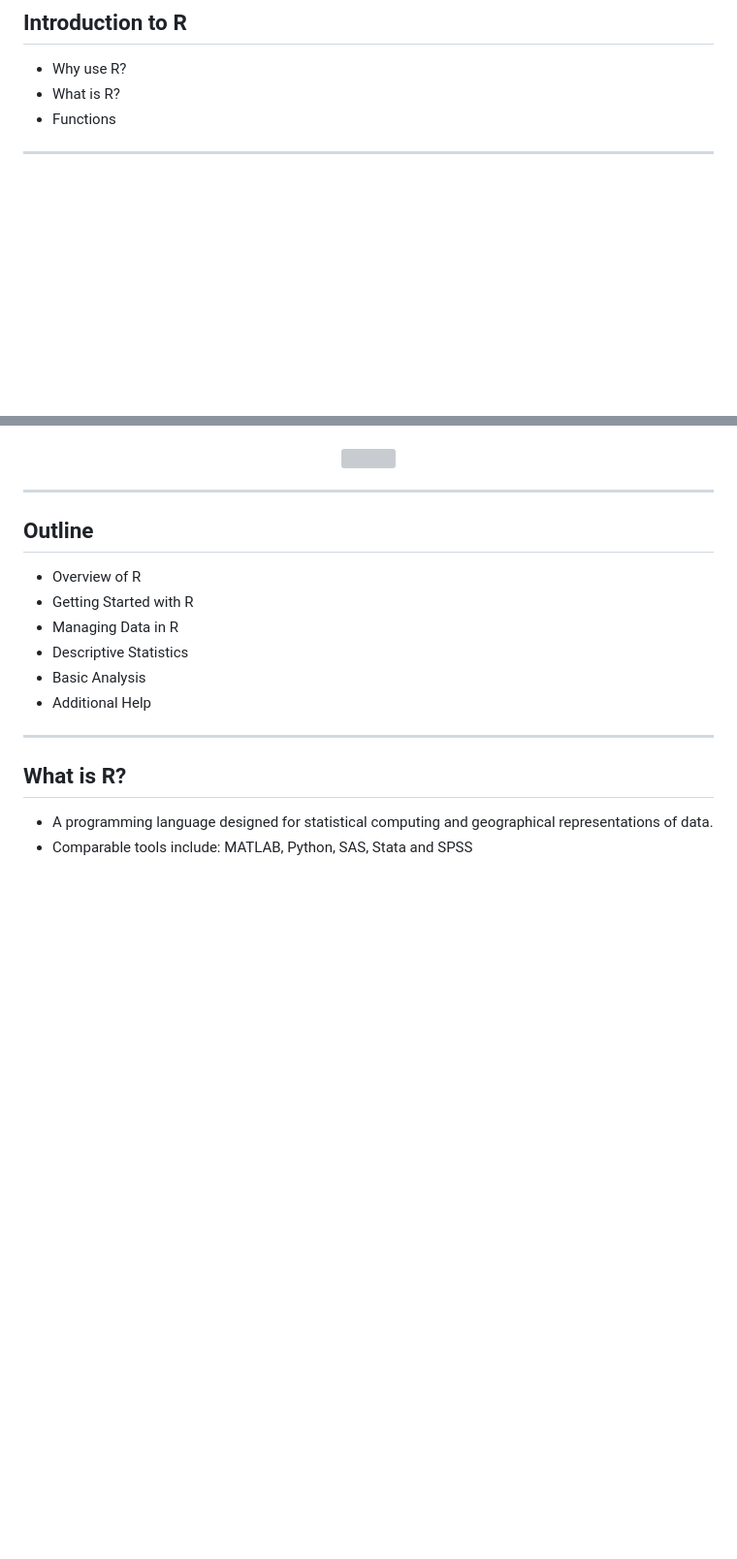
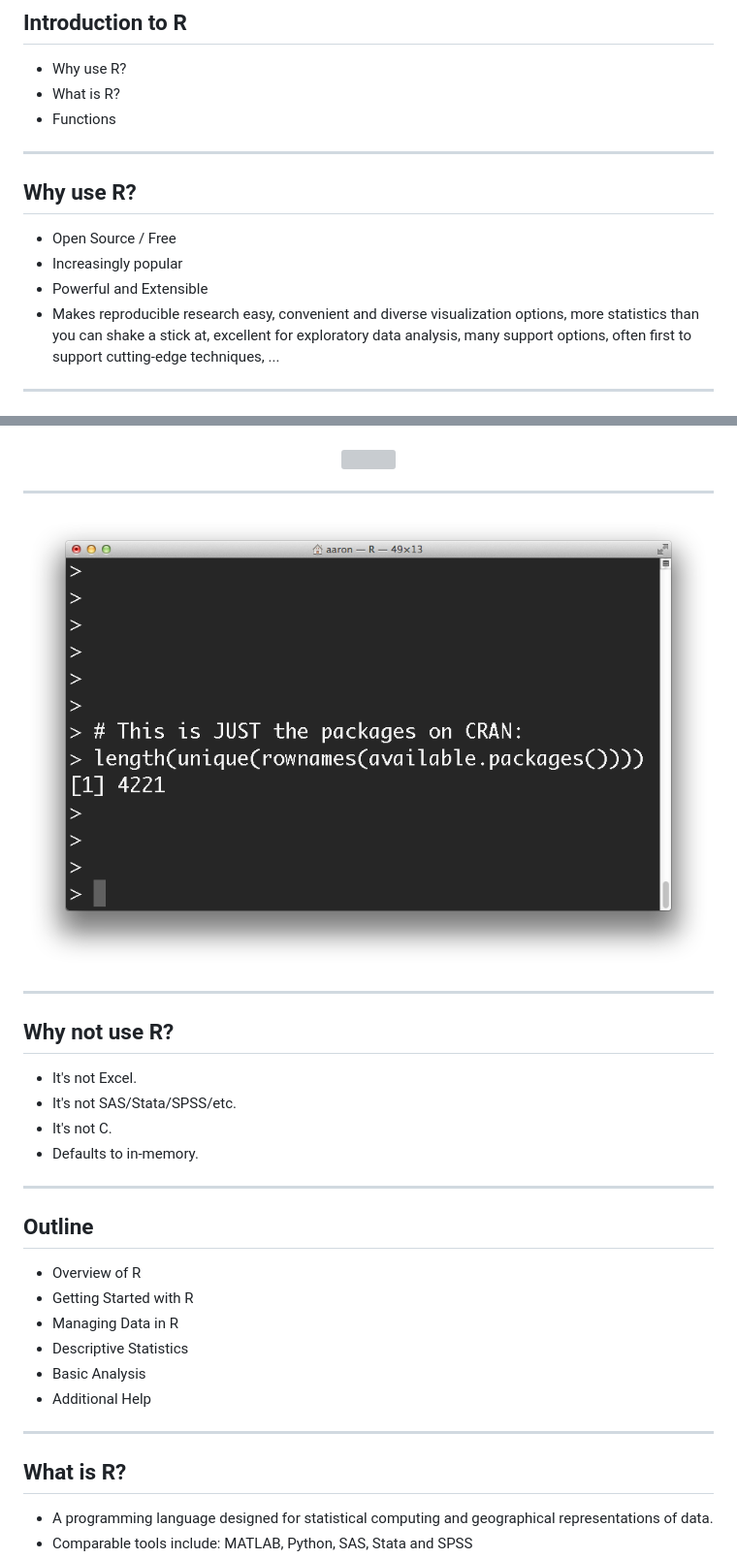
Before and after one commit to ajschumacher/Introduction_to_R, a Markdown page: index.md, 2 parts joined by grey strips. Shown: that part at 97% size. GitHub-like rendering; pictures changed too: assets/img/packagecounts.png (added); blank space fills up the shorter version; grey boxes are pictures that could not be loaded.

```diff
--- a/index.md
+++ b/index.md
@@ -45,6 +45,15 @@ github:
 
 ---
 
+## Why use R?
+
+* Open Source / Free
+* Increasingly popular
+* Powerful and Extensible
+* Makes reproducible research easy, convenient and diverse visualization options, more statistics than you can shake a stick at, excellent for exploratory data analysis, many support options, often first to support cutting-edge techniques, ...
+
+---
+
 <center>
  <a style='border-bottom:none;' href='http://www.nytimes.com/2009/01/07/technology/business-computing/07program.html'>
   <img src='assets/img/nytimes_article.png' height='600px' />
@@ -66,6 +83,21 @@ github:
   <img src='assets/img/facebook_map.jpg' width='950px' />
  </a>
 </center>
+
+---
+
+<center>
+  <img src='assets/img/packagecounts.png' width='950px' />
+</center>
+
+---
+
+## Why not use R?
+
+* It's not Excel.
+* It's not SAS/Stata/SPSS/etc.
+* It's not C.
+* Defaults to in-memory.
 
 ---
 
```
Also changed, not shown: other parts of index.md (+8 -0 lines), assets/img/reproducible.png (added), 3 other files.
